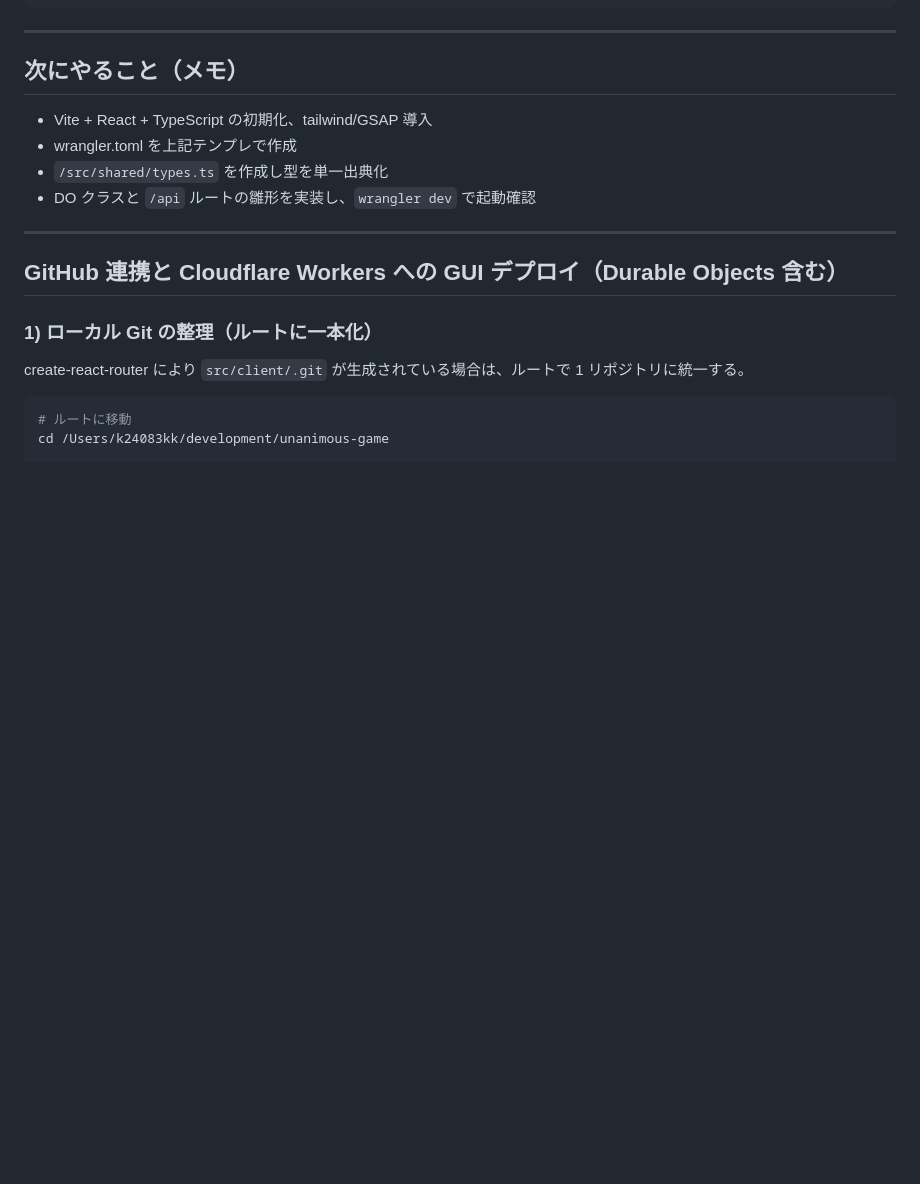
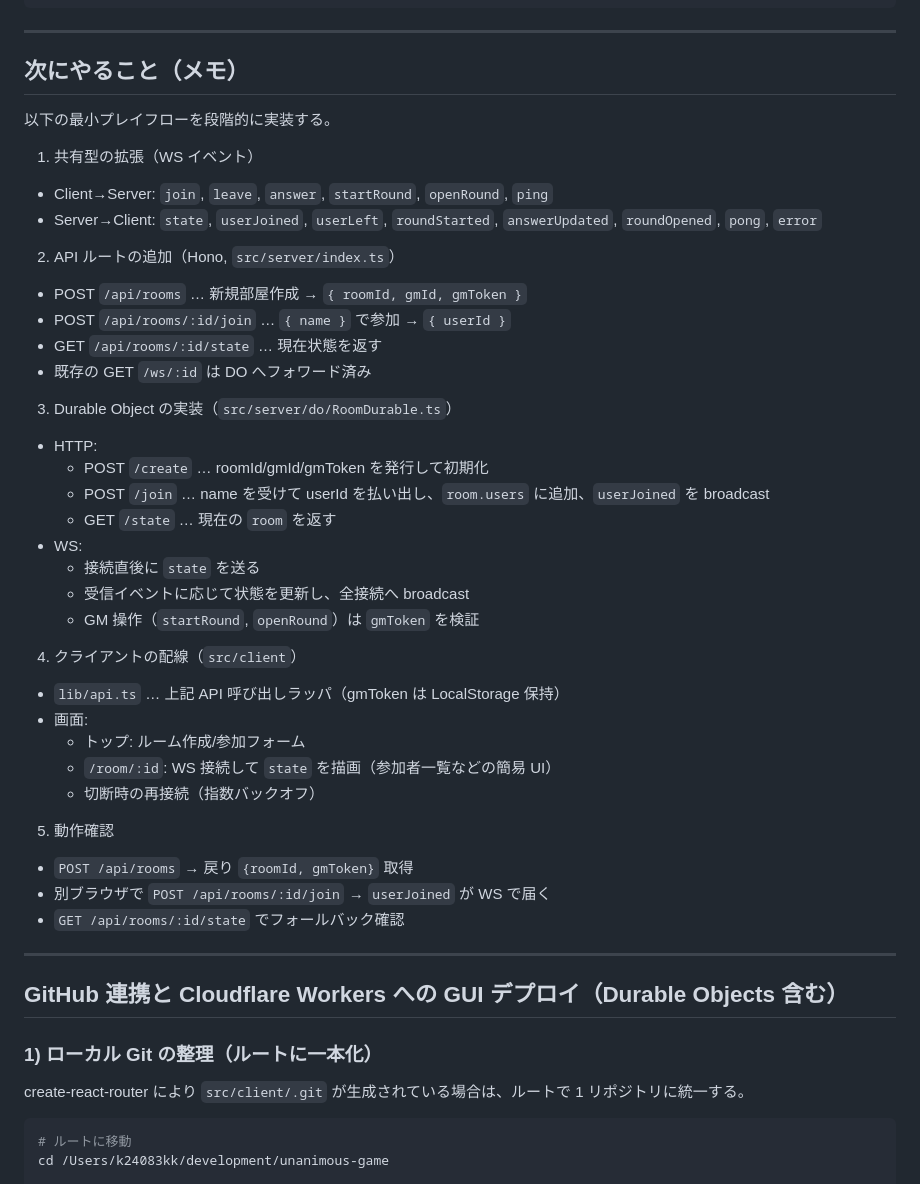
Before and after one commit to nasubi-dev/unanimous-game, a Markdown page: docs/実装手順.md, the part around the change. Rendered like a GitHub page; blank space fills up the shorter version.

Commit message:
手順記載

```diff
--- a/docs/実装手順.md
+++ b/docs/実装手順.md
@@ -210,10 +210,39 @@ export default app;
 
 ## 次にやること（メモ）
 
-- Vite + React + TypeScript の初期化、tailwind/GSAP 導入
-- wrangler.toml を上記テンプレで作成
-- `/src/shared/types.ts` を作成し型を単一出典化
-- DO クラスと `/api` ルートの雛形を実装し、`wrangler dev` で起動確認
+以下の最小プレイフローを段階的に実装する。
+
+1) 共有型の拡張（WS イベント）
+- Client→Server: `join`, `leave`, `answer`, `startRound`, `openRound`, `ping`
+- Server→Client: `state`, `userJoined`, `userLeft`, `roundStarted`, `answerUpdated`, `roundOpened`, `pong`, `error`
+
+2) API ルートの追加（Hono, `src/server/index.ts`）
+- POST `/api/rooms` … 新規部屋作成 → `{ roomId, gmId, gmToken }`
+- POST `/api/rooms/:id/join` … `{ name }` で参加 → `{ userId }`
+- GET `/api/rooms/:id/state` … 現在状態を返す
+- 既存の GET `/ws/:id` は DO へフォワード済み
+
+3) Durable Object の実装（`src/server/do/RoomDurable.ts`）
+- HTTP:
+  - POST `/create` … roomId/gmId/gmToken を発行して初期化
+  - POST `/join` … name を受けて userId を払い出し、`room.users` に追加、`userJoined` を broadcast
+  - GET `/state` … 現在の `room` を返す
+- WS:
+  - 接続直後に `state` を送る
+  - 受信イベントに応じて状態を更新し、全接続へ broadcast
+  - GM 操作（`startRound`, `openRound`）は `gmToken` を検証
+
+4) クライアントの配線（`src/client`）
+- `lib/api.ts` … 上記 API 呼び出しラッパ（gmToken は LocalStorage 保持）
+- 画面:
+  - トップ: ルーム作成/参加フォーム
+  - `/room/:id`: WS 接続して `state` を描画（参加者一覧などの簡易 UI）
+  - 切断時の再接続（指数バックオフ）
+
+5) 動作確認
+- `POST /api/rooms` → 戻り `{roomId, gmToken}` 取得
+- 別ブラウザで `POST /api/rooms/:id/join` → `userJoined` が WS で届く
+- `GET /api/rooms/:id/state` でフォールバック確認
 
 ---
 
```
